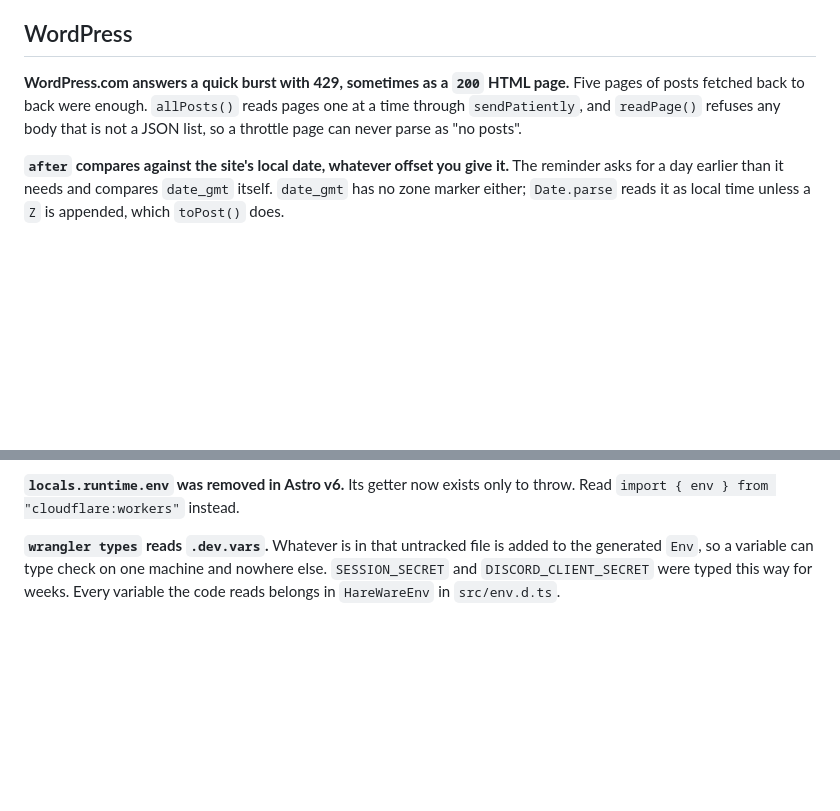
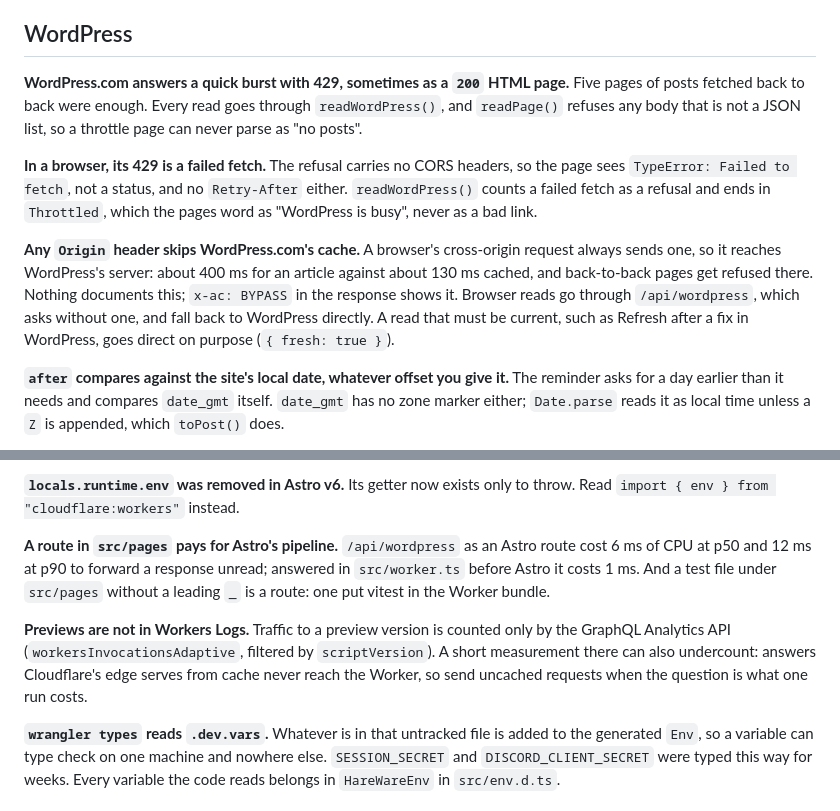
Before and after one commit to zsrobinson/hareware, a Markdown page: docs/agents/silent-failures.md, 2 parts joined by grey strips. GitHub-like rendering; blank space fills up the shorter version.

Commit message:
Bring silent-failures.md up to date with reading WordPress from the browser
It still said allPosts() reads through sendPatiently. It now records what
this branch learned: in a browser WordPress's 429 is a failed fetch; any
Origin header skips WordPress.com's cache, which is why reads go through
/api/wordpress and why a fresh read goes direct; a route in src/pages pays
for Astro's pipeline; and previews are measured through GraphQL Analytics,
where edge-cached answers never reach the Worker.

Co-Authored-By: Claude Opus 5.5 <noreply@anthropic.com>
Claude-Session: https://claude.ai/code/session_01Sgk4y6sSPvVHLvpjekh7kd

```diff
--- a/docs/agents/silent-failures.md
+++ b/docs/agents/silent-failures.md
@@ -36,9 +36,23 @@ read. `togglePosted()` keeps the id for this reason.
 ## WordPress
 
 **WordPress.com answers a quick burst with 429, sometimes as a `200` HTML page.**
-Five pages of posts fetched back to back were enough. `allPosts()` reads pages
-one at a time through `sendPatiently`, and `readPage()` refuses any body that
-is not a JSON list, so a throttle page can never parse as "no posts".
+Five pages of posts fetched back to back were enough. Every read goes through
+`readWordPress()`, and `readPage()` refuses any body that is not a JSON list,
+so a throttle page can never parse as "no posts".
+
+**In a browser, its 429 is a failed fetch.** The refusal carries no CORS
+headers, so the page sees `TypeError: Failed to fetch`, not a status, and no
+`Retry-After` either. `readWordPress()` counts a failed fetch as a refusal and
+ends in `Throttled`, which the pages word as "WordPress is busy", never as a
+bad link.
+
+**Any `Origin` header skips WordPress.com's cache.** A browser's cross-origin
+request always sends one, so it reaches WordPress's server: about 400 ms for an
+article against about 130 ms cached, and back-to-back pages get refused there.
+Nothing documents this; `x-ac: BYPASS` in the response shows it. Browser reads
+go through `/api/wordpress`, which asks without one, and fall back to WordPress
+directly. A read that must be current, such as Refresh after a fix in
+WordPress, goes direct on purpose (`{ fresh: true }`).
 
 **`after` compares against the site's local date, whatever offset you give
 it.** The reminder asks for a day earlier than it needs and compares
@@ -87,6 +101,18 @@ is live before concluding anything about it.
 
 **`locals.runtime.env` was removed in Astro v6.** Its getter now exists only to
 throw. Read `import { env } from "cloudflare:workers"` instead.
+
+**A route in `src/pages` pays for Astro's pipeline.** `/api/wordpress` as an
+Astro route cost 6 ms of CPU at p50 and 12 ms at p90 to forward a response
+unread; answered in `src/worker.ts` before Astro it costs 1 ms. And a test file
+under `src/pages` without a leading `_` is a route: one put vitest in the
+Worker bundle.
+
+**Previews are not in Workers Logs.** Traffic to a preview version is counted
+only by the GraphQL Analytics API (`workersInvocationsAdaptive`, filtered by
+`scriptVersion`). A short measurement there can also undercount: answers
+Cloudflare's edge serves from cache never reach the Worker, so send uncached
+requests when the question is what one run costs.
 
 **`wrangler types` reads `.dev.vars`.** Whatever is in that untracked file is
 added to the generated `Env`, so a variable can type check on one machine and
```
